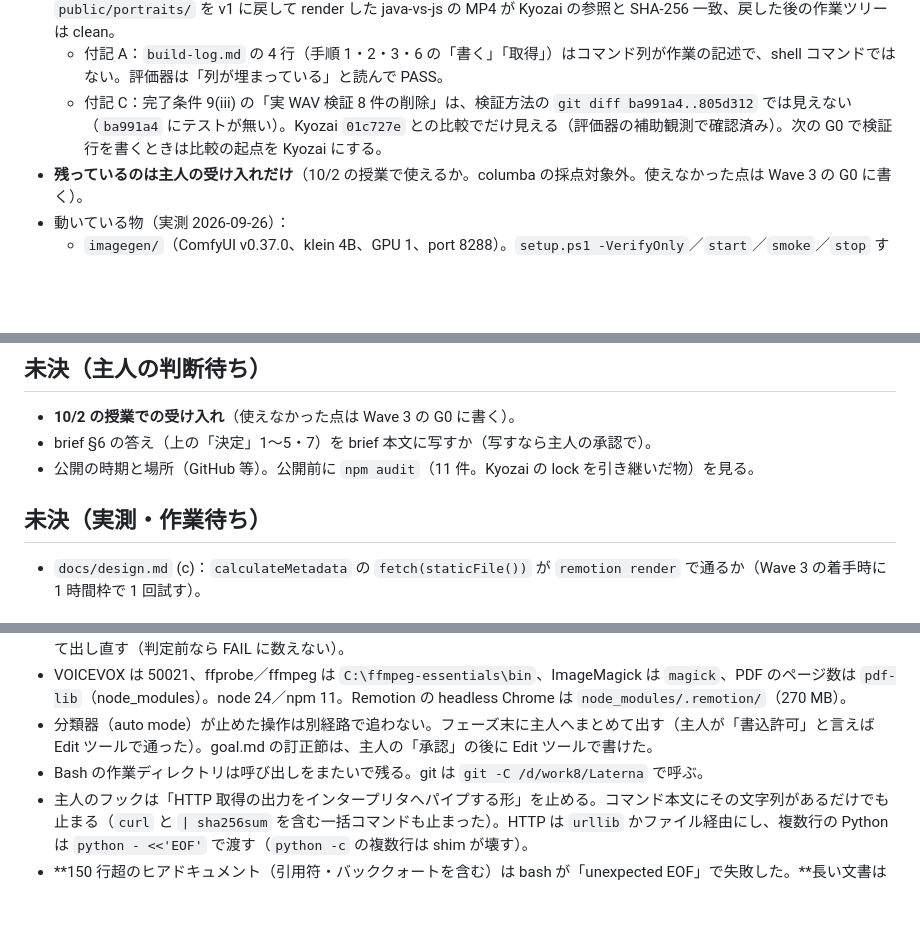
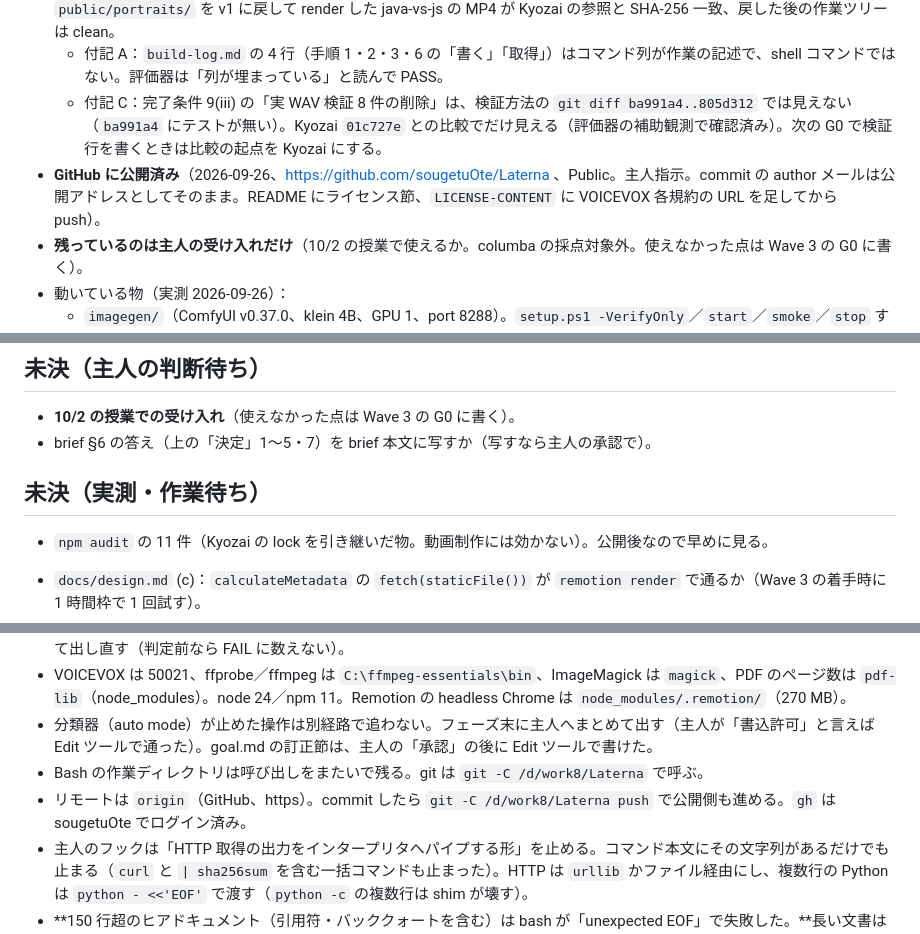
Before and after one commit to sougetuOte/Laterna, a Markdown page: SESSION_STATE.md, 3 parts joined by grey strips. GitHub-like rendering; blank space fills up the shorter version.

Commit message:
chore(state): GitHub に公開（sougetuOte/Laterna、Public）。未決の「公開」を消し、npm audit を実測待ちへ。作法にリモートと push を追記
Co-Authored-By: Claude Fable 5.1 <noreply@anthropic.com>

```diff
--- a/SESSION_STATE.md
+++ b/SESSION_STATE.md
@@ -23,6 +23,7 @@
 - **Wave 2「1 本目」は完了**（2026-09-26）。検収：完了条件 1 は columba PASS（1 回目）。完了条件 2〜9 は columba **全体 PASS**（1 回目の判定。22:05）。9(ii) は訂正節（`ac7b2e5`、主人承認）に照らして PASS ── 評価器自身が `public/portraits/` を v1 に戻して render した java-vs-js の MP4 が Kyozai の参照と SHA-256 一致、戻した後の作業ツリーは clean。
   - 付記 A：`build-log.md` の 4 行（手順 1・2・3・6 の「書く」「取得」）はコマンド列が作業の記述で、shell コマンドではない。評価器は「列が埋まっている」と読んで PASS。
   - 付記 C：完了条件 9(iii) の「実 WAV 検証 8 件の削除」は、検証方法の `git diff ba991a4..805d312` では見えない（`ba991a4` にテストが無い）。Kyozai `01c727e` との比較でだけ見える（評価器の補助観測で確認済み）。次の G0 で検証行を書くときは比較の起点を Kyozai にする。
+- **GitHub に公開済み**（2026-09-26、https://github.com/sougetuOte/Laterna 、Public。主人指示。commit の author メールは公開アドレスとしてそのまま。README にライセンス節、`LICENSE-CONTENT` に VOICEVOX 各規約の URL を足してから push）。
 - **残っているのは主人の受け入れだけ**（10/2 の授業で使えるか。columba の採点対象外。使えなかった点は Wave 3 の G0 に書く）。
 - 動いている物（実測 2026-09-26）：
   - `imagegen/`（ComfyUI v0.37.0、klein 4B、GPU 1、port 8288）。`setup.ps1 -VerifyOnly`／`start`／`smoke`／`stop` すべて exit 0。**いまは停止中。**
@@ -90,9 +91,10 @@ brief D1〜D10 に加えて、主人がチャットで決めた物（2026-09-26
 
 - **10/2 の授業での受け入れ**（使えなかった点は Wave 3 の G0 に書く）。
 - brief §6 の答え（上の「決定」1〜5・7）を brief 本文に写すか（写すなら主人の承認で）。
-- 公開の時期と場所（GitHub 等）。公開前に `npm audit`（11 件。Kyozai の lock を引き継いだ物）を見る。
 
 ## 未決（実測・作業待ち）
+
+- `npm audit` の 11 件（Kyozai の lock を引き継いだ物。動画制作には効かない）。公開後なので早めに見る。
 
 - `docs/design.md` (c)：`calculateMetadata` の `fetch(staticFile())` が `remotion render` で通るか（Wave 3 の着手時に 1 時間枠で 1 回試す）。
 - 字幕の要否（(f)①）：授業で流して見てから決める。
@@ -110,6 +112,7 @@ brief D1〜D10 に加えて、主人がチャットで決めた物（2026-09-26
 - VOICEVOX は 50021、ffprobe／ffmpeg は `C:\ffmpeg-essentials\bin`、ImageMagick は `magick`、PDF のページ数は `pdf-lib`（node_modules）。node 24／npm 11。Remotion の headless Chrome は `node_modules/.remotion/`（270 MB）。
 - 分類器（auto mode）が止めた操作は別経路で追わない。フェーズ末に主人へまとめて出す（主人が「書込許可」と言えば Edit ツールで通った）。goal.md の訂正節は、主人の「承認」の後に Edit ツールで書けた。
 - Bash の作業ディレクトリは呼び出しをまたいで残る。git は `git -C /d/work8/Laterna` で呼ぶ。
+- リモートは `origin`（GitHub、https）。commit したら `git -C /d/work8/Laterna push` で公開側も進める。`gh` は sougetuOte でログイン済み。
 - 主人のフックは「HTTP 取得の出力をインタープリタへパイプする形」を止める。コマンド本文にその文字列があるだけでも止まる（`curl` と `| sha256sum` を含む一括コマンドも止まった）。HTTP は `urllib` かファイル経由にし、複数行の Python は `python - <<'EOF'` で渡す（`python -c` の複数行は shim が壊す）。
 - **150 行超のヒアドキュメント（引用符・バッククォートを含む）は bash が「unexpected EOF」で失敗した。**長い文書は Write ツールで書く。
 - `.ps1` は BOM 付き UTF-8 で書く。PowerShell の出力は cp932（`| iconv -f cp932 -t utf-8`）。`sleep` 先頭の待ちは止められるので、待つなら `until … ; do sleep 5; done` の形。
```
